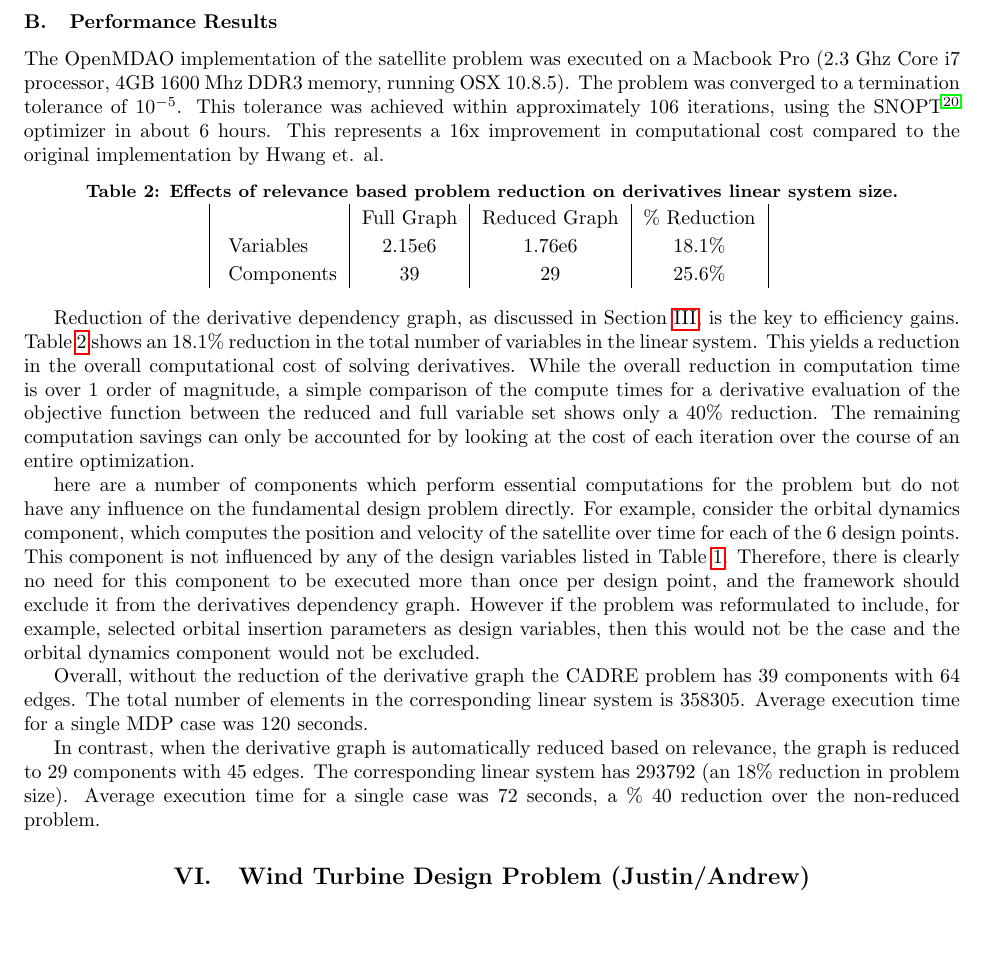
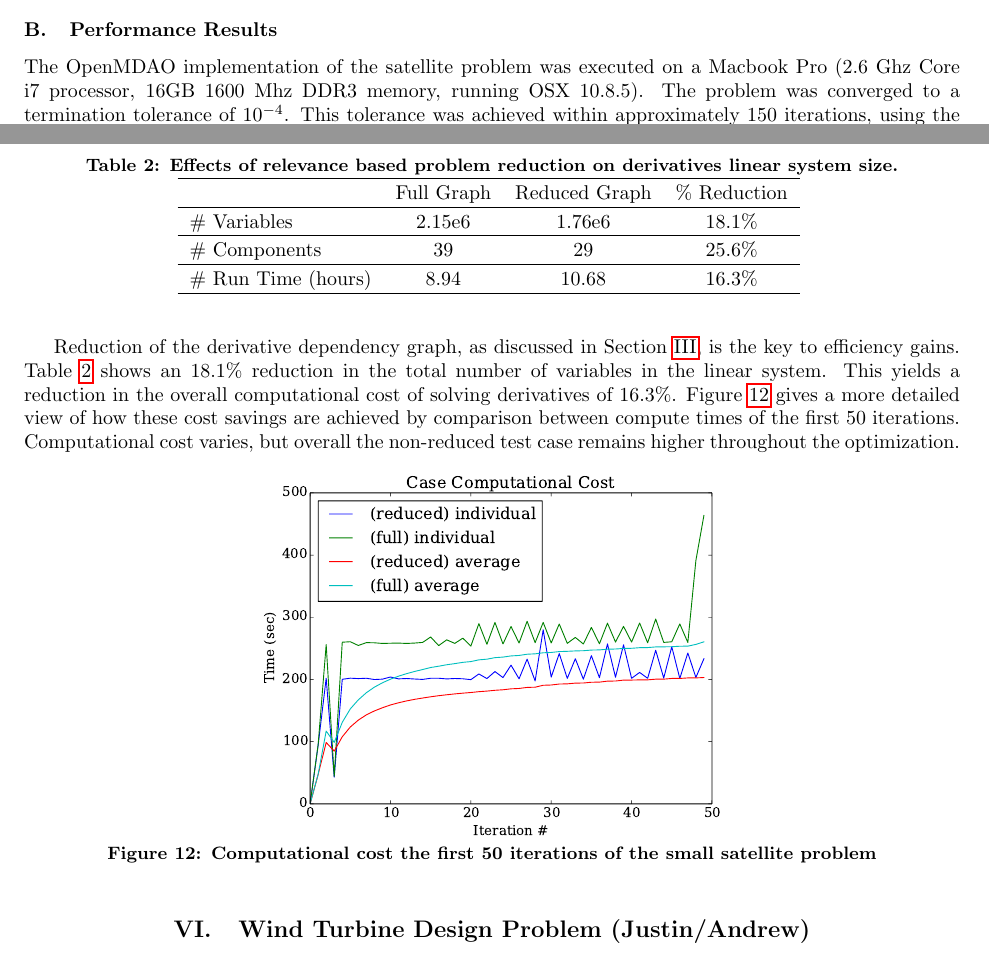
Before and after one commit to JustinSGray/mao_cadre_2014, a LaTeX paper (graph_framework.tex): part of page 12 of 17 before the commit and two parts of pages 11 and 12 of 17 after it, the two joined at a grey line, cut so that both start at the same text. Compiled offline with pdfLaTeX.

Commit message:
tweaking some figures and fixing wt problem section a bit

```diff
--- a/graph_framework.tex
+++ b/graph_framework.tex
@@ -613,20 +613,25 @@ class ExampleComp(Component):
         \subsection{Performance Results}
 
             The OpenMDAO implementation of the satellite problem was executed on a
-            Macbook Pro (2.3 Ghz Core i7 processor, 4GB 1600 Mhz DDR3 memory, running OSX 10.8.5).
-            The problem was converged to a termination tolerance of $10^{-5}$. This tolerance
-            was achieved within approximately 106 iterations, using the SNOPT\cite{gill2005snopt}
-            optimizer in about 6 hours. This represents a 16x improvement in computational
-            cost compared to the original implementation by Hwang et. al.
+            Macbook Pro (2.6 Ghz Core i7 processor, 16GB 1600 Mhz DDR3 memory, running OSX 10.8.5).
+            The problem was converged to a termination tolerance of $10^{-4}$. This tolerance
+            was achieved within approximately 150 iterations, using the SNOPT\cite{gill2005snopt}
+            optimizer in about 6 hours.
 
 
             \begin{table}
                 \centering
                 \caption{Effects of relevance based problem reduction on derivatives linear system size.}
-                \begin{tabular}{|l|c|c|c|}
+                \begin{tabular}{l c c c}
+                    \hline
+
                                  & Full Graph & Reduced Graph & \% Reduction\\
-                    # Variables  & 2.15e6 & 1.76e6 & 18.1\%\\
-                    # Components & 39 & 29 & 25.6\%\\
+                    \hline
+
+                    \# Variables  & 2.15e6 & 1.76e6 & 18.1\%\\ \hline
+                    \# Components & 39 & 29 & 25.6\%\\ \hline
+                    \# Run Time (hours) & 8.94 & 10.68 & 16.3\%\\
+                    \hline
                 \end{tabular}
                 \label{tab:cadre-relevance-reduction}
             \end{table}
@@ -634,42 +639,17 @@ class ExampleComp(Component):
             Reduction of the derivative dependency graph, as discussed in
             Section \ref{section:depgraph}, is the key to efficiency gains. Table \ref{tab:cadre-relevance-reduction}
             shows an 18.1\% reduction in the total number of variables in the linear system. This yields a
-            reduction in the overall computational cost of solving derivatives. While the overall reduction
-            in computation time is over 1 order of magnitude, a simple comparison of the compute times
-            for a derivative evaluation of the objective function between the reduced and full variable set
-            shows only a 40\% reduction. The remaining computation savings can only be accounted for by looking
-            at the cost of each iteration over the course of an entire optimization.
+            reduction in the overall computational cost of solving derivatives of 16.3\%. Figure \ref{fig:cadre-compute-cost}
+            gives a more detailed view of how these cost savings are achieved by comparison between compute times
+            of the first 50 iterations. Computational cost varies, but overall the non-reduced test case remains higher
+            throughout the optimization.
 
-
-
-
-
-
-
-            here are a number of components which
-            perform essential computations for the problem but do not have any influence
-            on the fundamental design problem directly. For example, consider the orbital
-            dynamics component, which computes the position and velocity of the satellite over
-            time for each of the 6 design points. This component is not
-            influenced by any of the design variables listed in Table \ref{eqn:cadre_formulation}. Therefore,
-            there is clearly no need for this component to be executed more than once
-            per design point, and the framework should exclude it from the
-            derivatives dependency graph. However if the problem was
-            reformulated to include, for example, selected orbital insertion parameters as
-            design variables, then this would not be the case and the orbital
-            dynamics component would not be excluded.
-
-            Overall, without the reduction of the derivative graph the CADRE problem
-            has 39 components with 64 edges. The total number of elements in
-            the corresponding linear system is 358305. Average execution time
-            for a single MDP case was 120 seconds.
-
-            In contrast, when the derivative graph is automatically reduced based on
-            relevance, the graph is reduced to 29 components with 45 edges.
-            The corresponding linear system has 293792 (an 18\% reduction in
-            problem size). Average execution time for a single case was
-            72 seconds, a \% 40 reduction over the
-            non-reduced problem.
+            \begin{figure}[!htbp]
+                \centering
+                \includegraphics[width=0.5\textwidth]{images/cadre_compute_cost}
+                \caption{Computational cost the first 50 iterations of the small satellite problem}
+                \label{fig:cadre-compute-cost}
+            \end{figure}
 
 
   \section{Wind Turbine Design Problem (Justin/Andrew)}
```
Also changed, not shown: images/cadre_compute_cost.pdf (added), images/cadre_compute_cost.png (deleted), images/cadre_opt_progress.pdf (added), images/opt.png (deleted), graph_framework.tex (20 more changed lines).
